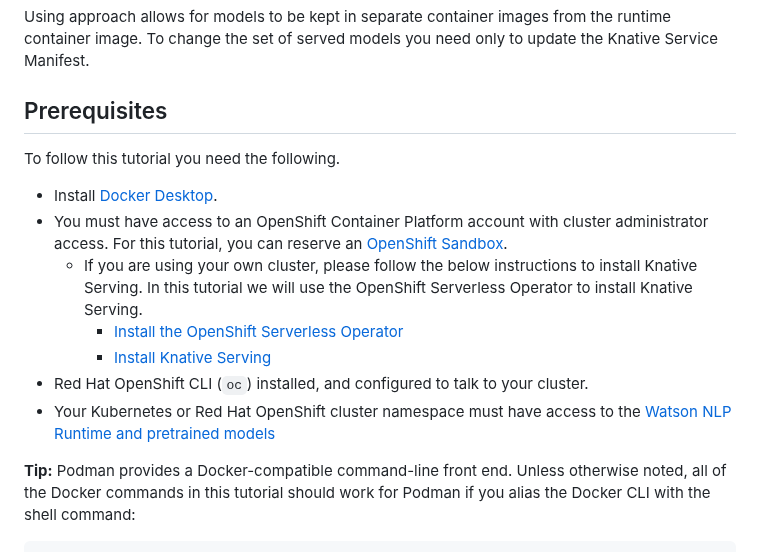
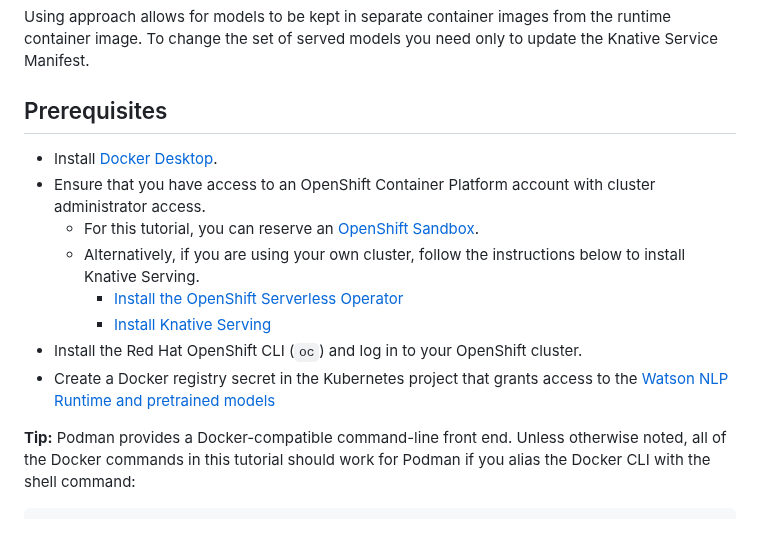
Before and after one commit to ibm-ecosystem-engineering/Watson-NLP, a Markdown page: MLOps/Watson-NLP-Knative/readme.md, the part around the change. Rendered like a GitHub page.

````diff
--- a/MLOps/Watson-NLP-Knative/readme.md
+++ b/MLOps/Watson-NLP-Knative/readme.md
@@ -10,15 +10,14 @@ Using approach allows for models to be kept in separate container images from th
 
 ## Prerequisites
 
-To follow this tutorial you need the following.
-
 - Install [Docker Desktop](https://docs.docker.com/get-docker/).
-- You must have access to an OpenShift Container Platform account with cluster administrator access. For this tutorial, you can reserve an [OpenShift Sandbox](https://github.com/ibm-build-lab/Watson-NLP/tree/main/MLOps/reserve-openshift-sandbox).
-  - If you are using your own cluster, please follow the below instructions to install Knative Serving. In this tutorial we will use the OpenShift Serverless Operator to install Knative Serving.
+- Ensure that you have access to an OpenShift Container Platform account with cluster administrator access.
+  - For this tutorial, you can reserve an [OpenShift Sandbox](https://github.com/ibm-build-lab/Watson-NLP/tree/main/MLOps/reserve-openshift-sandbox).
+  - Alternatively, if you are using your own cluster, follow the instructions below to install Knative Serving.
     - [Install the OpenShift Serverless Operator](https://docs.openshift.com/container-platform/4.10/serverless/install/install-serverless-operator.html)
     - [Install Knative Serving](https://docs.openshift.com/container-platform/4.10/serverless/install/installing-knative-serving.html)
-- Red Hat OpenShift CLI (```oc```) installed, and configured to talk to your cluster.
-- Your Kubernetes or Red Hat OpenShift cluster namespace must have access to the [Watson NLP Runtime and pretrained models](https://github.com/ibm-build-lab/Watson-NLP/blob/main/MLOps/access/README.md#kubernetes-and-openshift)
+- Install the Red Hat OpenShift CLI (```oc```) and log in to your OpenShift cluster.
+- Create a Docker registry secret in the Kubernetes project that grants access to the [Watson NLP Runtime and pretrained models](https://github.com/ibm-build-lab/Watson-NLP/blob/main/MLOps/access/README.md#kubernetes-and-openshift)
 
 **Tip:** Podman provides a Docker-compatible command-line front end. Unless otherwise noted, all of the Docker commands in this tutorial should work for Podman if you alias the Docker CLI with the shell command:
 
````
